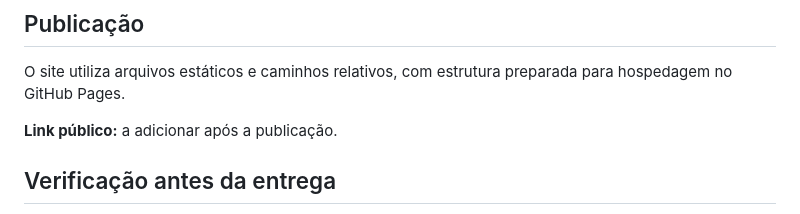
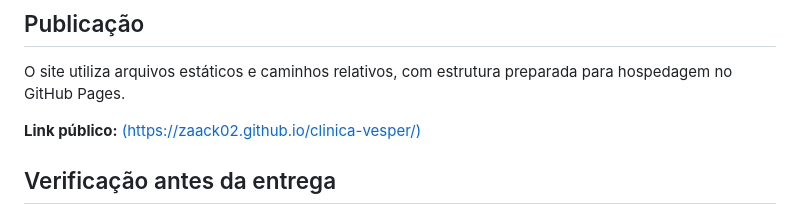
Before and after one commit to Zaack02/clinica-vesper, a Markdown page: README.md, the part around the change. GitHub-like rendering.

```diff
--- a/README.md
+++ b/README.md
@@ -142,7 +142,7 @@ Opcionalmente, utilize a extensão **Live Server** para visualizar o site em um
 
 O site utiliza arquivos estáticos e caminhos relativos, com estrutura preparada para hospedagem no GitHub Pages.
 
-**Link público:** a adicionar após a publicação.
+**Link público:** [(https://zaack02.github.io/clinica-vesper/)](https://zaack02.github.io/clinica-vesper/)
 
 <!-- Substitua a linha acima pelo endereço real do GitHub Pages. -->
 
```
